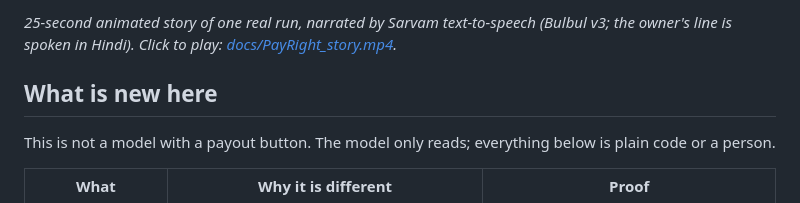
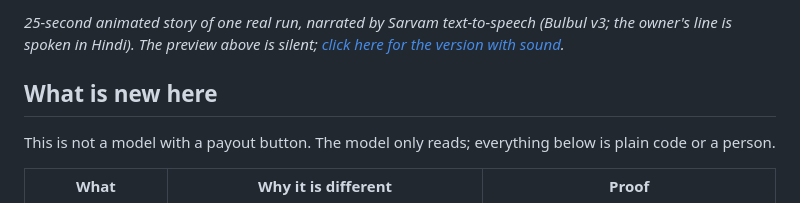
Before and after one commit to thegoodengineers/cashfreexsarvam-hckthn, a Markdown page: README.md, the part around one of its changes. GitHub-like rendering.

Commit message:
README: the story plays inline as a GIF; the link opens the version with sound
Co-Authored-By: Claude Fable 5.2 <noreply@anthropic.com>

```diff
--- a/README.md
+++ b/README.md
@@ -9,5 +9,5 @@ Team The Good Engineers: Chirag, Abhijeet, Bhumika, Ayush.
 
-*25-second animated story of one real run, narrated by Sarvam text-to-speech (Bulbul v3; the owner's line is spoken in Hindi). Click to play: [docs/PayRight_story.mp4](docs/PayRight_story.mp4).*
+*25-second animated story of one real run, narrated by Sarvam text-to-speech (Bulbul v3; the owner's line is spoken in Hindi). The preview above is silent; [click here for the version with sound](https://github.com/thegoodengineers/cashfreexsarvam-hckthn/raw/main/docs/PayRight_story.mp4).*
 
 ## What is new here
 
```
Also changed, not shown: other parts of README.md (+1 -1 lines), docs/PayRight_story.gif (added).
